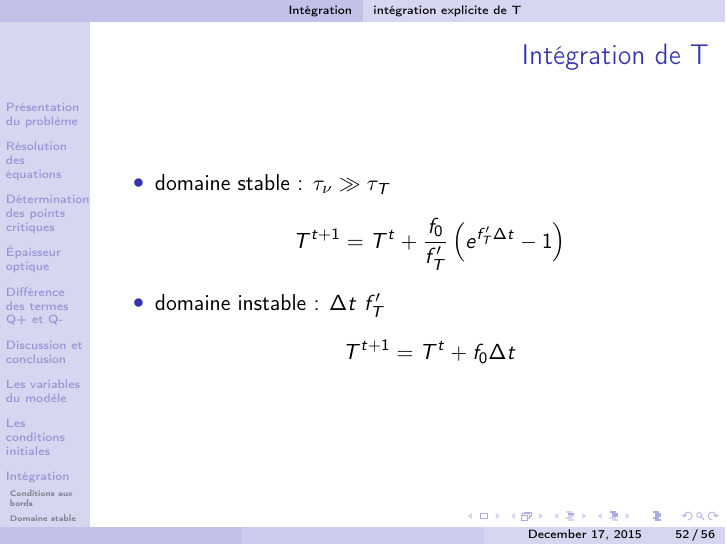
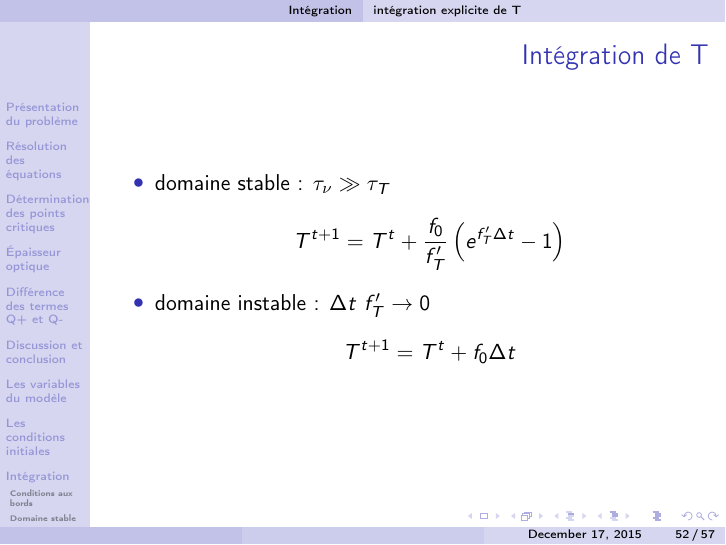
Before and after one commit to M2-AAIS/BAD-Presentation, LaTeX slides (presentation.tex, which reads integration_T.tex): page 62 of 67 before the commit and page 62 of 68 after it. Compiled offline with pdfLaTeX.

Commit message:
add the integartion on T

```diff
--- a/integration_T.tex
+++ b/integration_T.tex
@@ -21,9 +21,17 @@ $$ f = f_0 + \frac{\partial f}{\partial T} \Delta T + \frac{\partial f}{\partial
 \item domaine stable : $\tau_{\nu} \gg \tau_T$
 $$T^{t+1} = T^t + \frac{f_0}{f'_T} \left( e^{f'_T \Delta t} - 1 \right) $$
 
-\item domaine instable : $\Delta t\ f'_T$
+\item domaine instable : $\Delta t\ f'_T \rightarrow 0$
 $$T^{t+1} = T^t + f_0 \Delta t$$
 
 \end{itemize}
 \end{frame}
 %--------------------------
+
+%--------------------------
+\begin{frame}
+    \begin{center}
+    \includegraphics[scale=0.7]{df_dS_and_df_dT.pdf}
+    \end{center}
+\end{frame}
+%--------------------------
```
